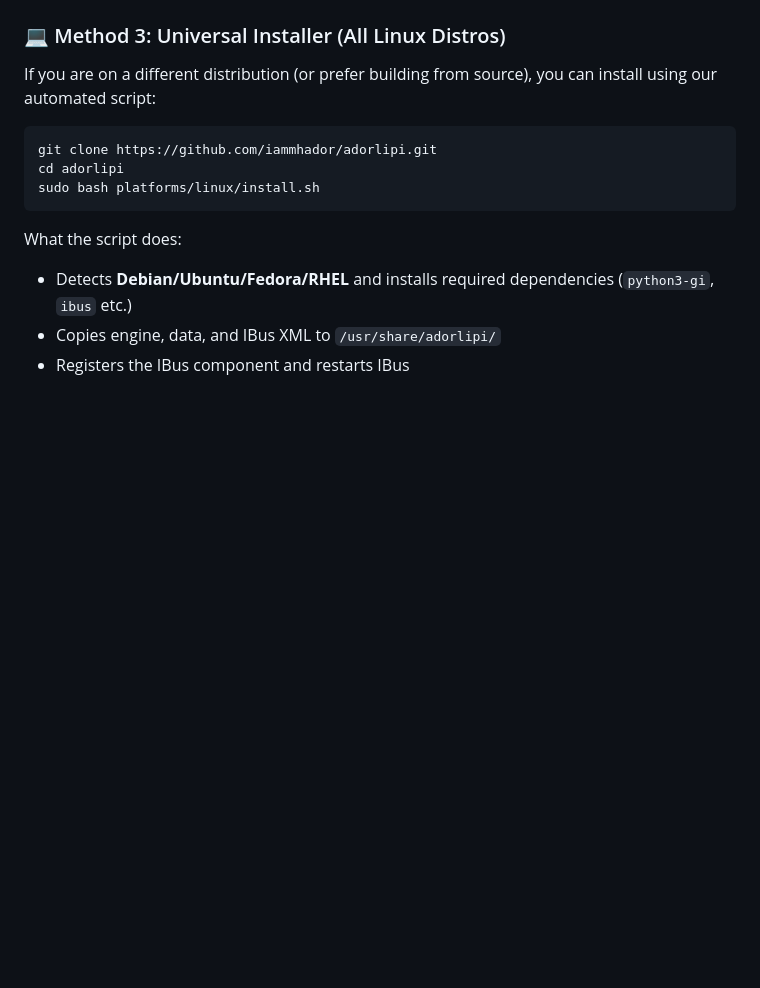
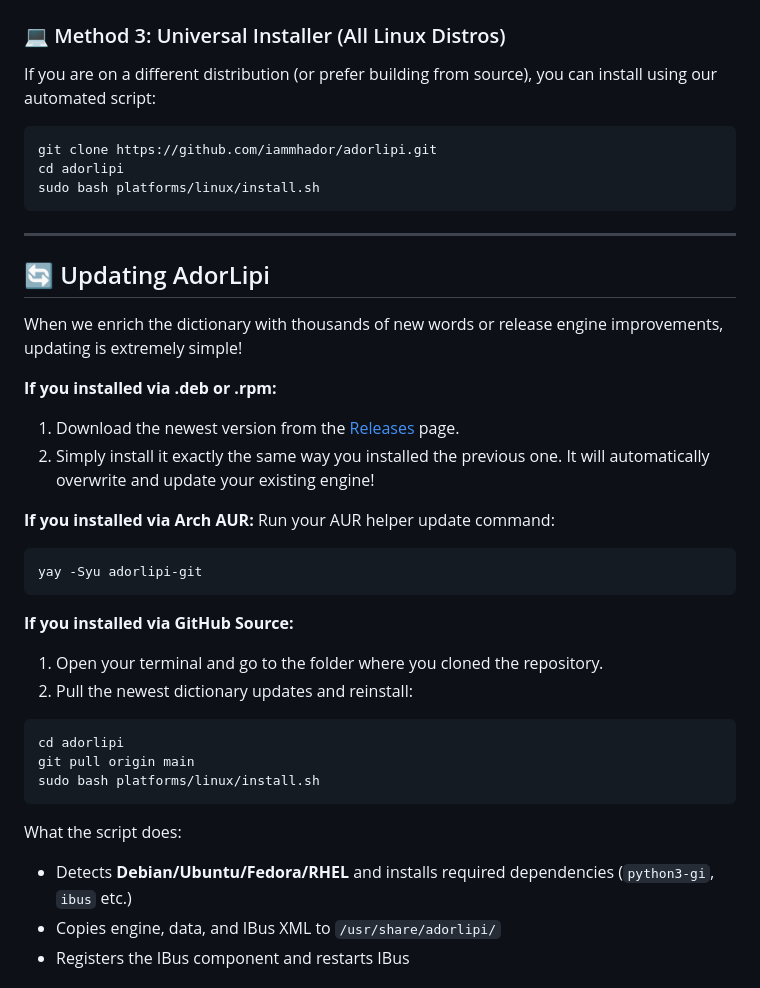
Before and after one commit to iammhador/adorlipi, a Markdown page: README.md, the part around the change. Drawn GitHub-style; blank space fills up the shorter version.

Commit message:
docs: add instructions on how to update adorlipi installations

````diff
--- a/README.md
+++ b/README.md
@@ -138,6 +138,31 @@ If you are on a different distribution (or prefer building from source), you can
 ```bash
 git clone https://github.com/iammhador/adorlipi.git
 cd adorlipi
+sudo bash platforms/linux/install.sh
+```
+
+---
+
+## 🔄 Updating AdorLipi
+
+When we enrich the dictionary with thousands of new words or release engine improvements, updating is extremely simple!
+
+**If you installed via .deb or .rpm:**
+1. Download the newest version from the [Releases](https://github.com/iammhador/adorlipi/releases) page.
+2. Simply install it exactly the same way you installed the previous one. It will automatically overwrite and update your existing engine!
+
+**If you installed via Arch AUR:**
+Run your AUR helper update command:
+```bash
+yay -Syu adorlipi-git
+```
+
+**If you installed via GitHub Source:**
+1. Open your terminal and go to the folder where you cloned the repository.
+2. Pull the newest dictionary updates and reinstall:
+```bash
+cd adorlipi
+git pull origin main
 sudo bash platforms/linux/install.sh
 ```
 
````
